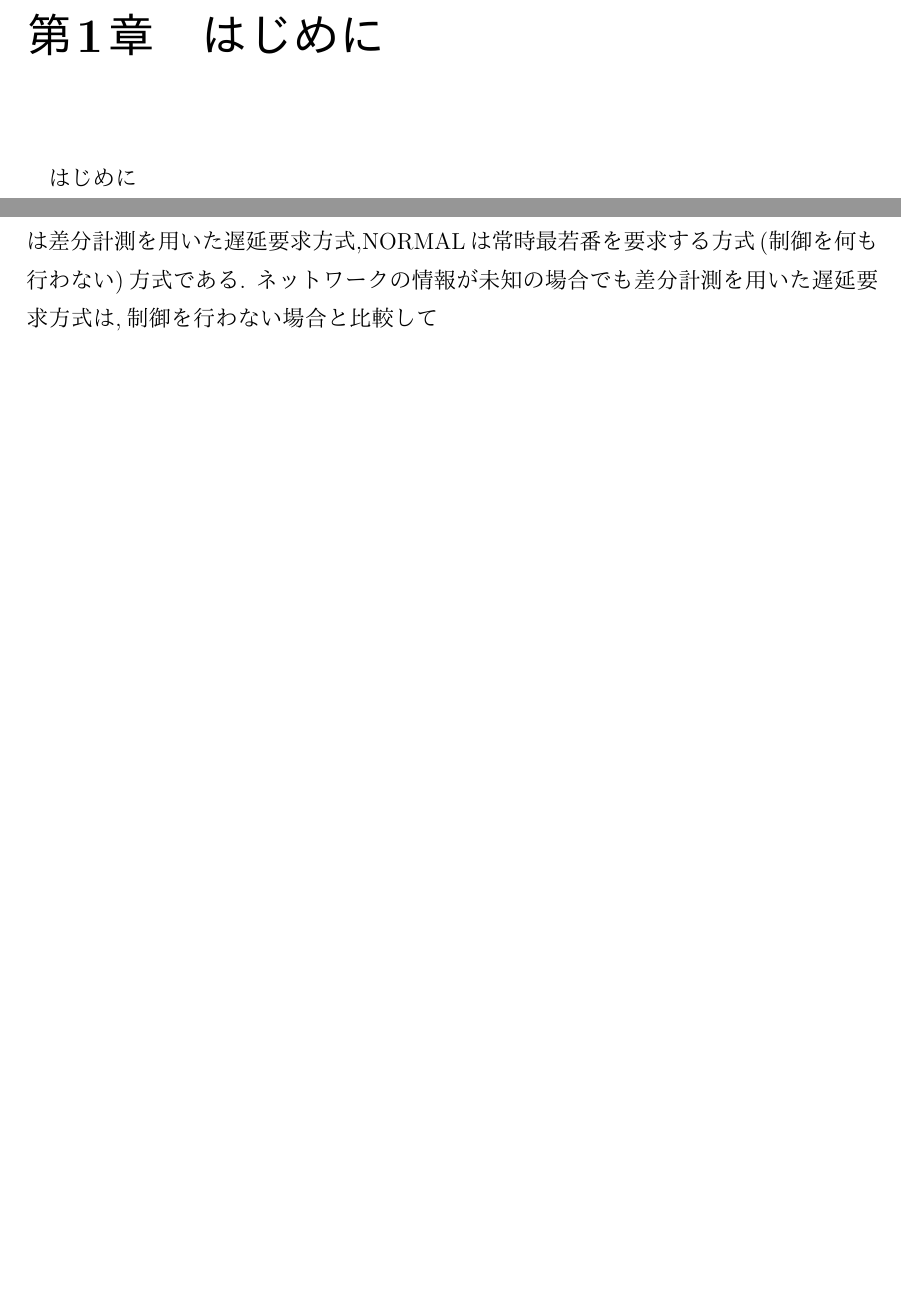
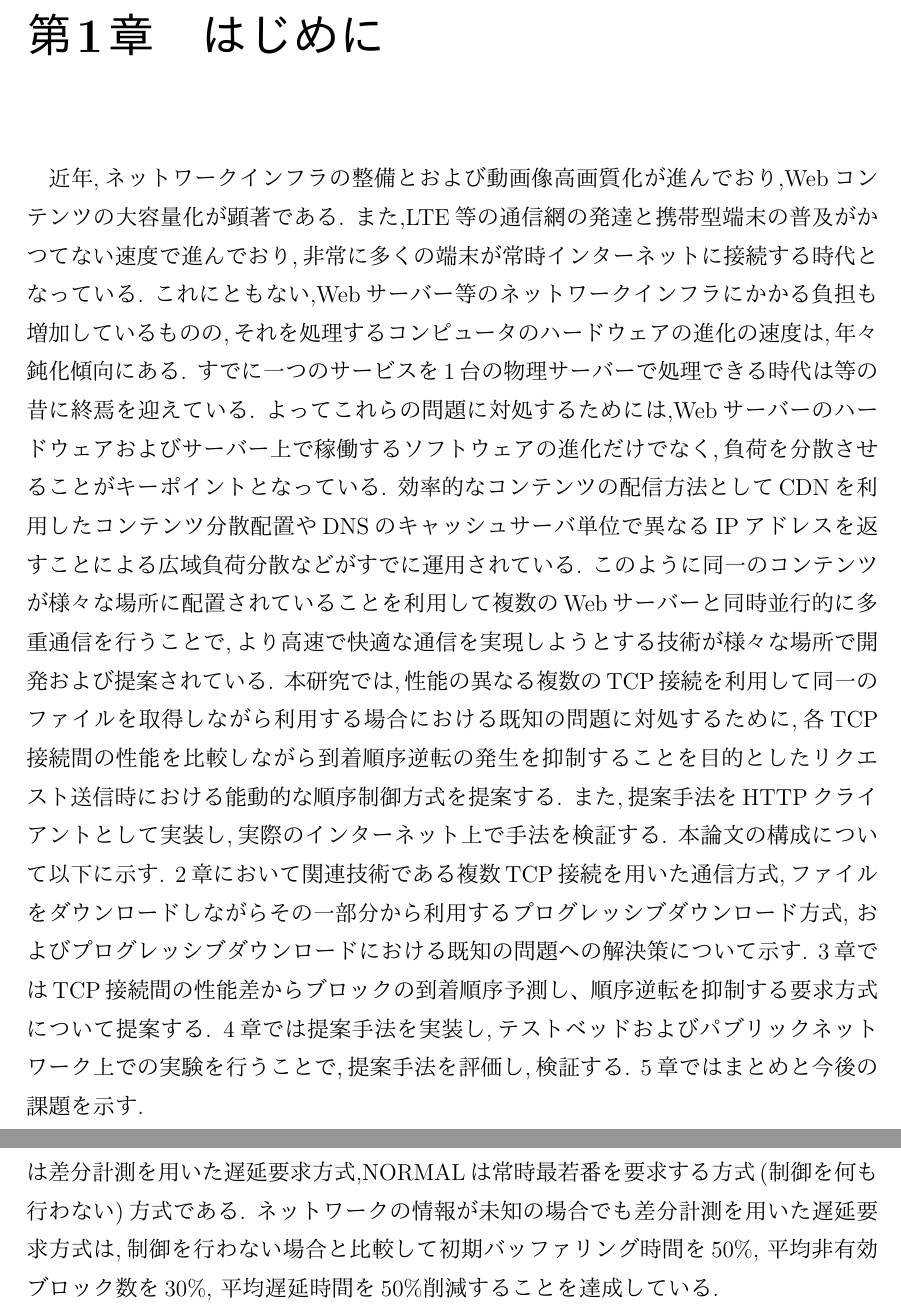
Before and after one commit to johejo/grad-thesis, a LaTeX thesis (grad-thesis.tex): two parts of pages 4 and 21 of 28, joined at a grey line, cut so that both start at the same text, the shorter picture padded with empty space. The pictures show the PDF file grad-thesis.pdf that the author committed with the source.

Commit message:
update 01230815

```diff
--- a/grad-thesis.tex
+++ b/grad-thesis.tex
@@ -54,7 +54,22 @@ Hiroshima City University}
 %%%%%%%%%%%%%%%%%%%%%%%%%%%%%%%%%%%%%%%%%%%%%%%%%%%%%%%%%%%%%%%%%%%%%%%%%%%%%
 \chapter{はじめに}\label{sec:sec1}
 %%% abst %%%
-はじめに
+近年,ネットワークインフラの整備とおよび動画像高画質化が進んでおり,Webコンテンツの大容量化が顕著である.
+また,LTE等の通信網の発達と携帯型端末の普及がかつてない速度で進んでおり,非常に多くの端末が常時インターネットに接続する時代となっている.
+これにともない,Webサーバー等のネットワークインフラにかかる負担も増加しているものの,それを処理するコンピュータのハードウェアの進化の速度は,年々鈍化傾向にある.
+すでに一つのサービスを1台の物理サーバーで処理できる時代は等の昔に終焉を迎えている.
+よってこれらの問題に対処するためには,Webサーバーのハードウェアおよびサーバー上で稼働するソフトウェアの進化だけでなく,負荷を分散させることがキーポイントとなっている.
+効率的なコンテンツの配信方法としてCDNを利用したコンテンツ分散配置やDNSのキャッシュサーバ単位で異なるIPアドレスを返すことによる広域負荷分散などがすでに運用されている.
+このように同一のコンテンツが様々な場所に配置されていることを利用して複数のWebサーバーと同時並行的に多重通信を行うことで,より高速で快適な通信を実現しようとする技術が様々な場所で開発および提案されている.
+本研究では,性能の異なる複数のTCP接続を利用して同一のファイルを取得しながら利用する場合における既知の問題に対処するために,各TCP接続間の性能を比較しながら到着順序逆転の発生を抑制することを目的としたリクエスト送信時における能動的な順序制御方式を提案する.
+また,提案手法をHTTPクライアントとして実装し,実際のインターネット上で手法を検証する.
+本論文の構成について以下に示す.
+2章において関連技術である複数TCP接続を用いた通信方式,ファイルをダウンロードしながらその一部分から利用するプログレッシブダウンロード方式, およびプログレッシブダウンロードにおける既知の問題への解決策について示す.
+3章ではTCP接続間の性能差からブロックの到着順序予測し、順序逆転を抑制する要求方式について提案する.
+4章では提案手法を実装し,テストベッドおよびパブリックネットワーク上での実験を行うことで,提案手法を評価し,検証する.
+5章ではまとめと今後の課題を示す.
+
+
 %%%%%%%%%%%%%%%%%%%%%%%%%%%%%%%%%%%%%%%%%%%%%%%%%%%%%%%%%%%%%%%%%%%%%%%%%%%%%
 % 第2章
 %%%%%%%%%%%%%%%%%%%%%%%%%%%%%%%%%%%%%%%%%%%%%%%%%%%%%%%%%%%%%%%%%%%%%%%%%%%%%
@@ -422,7 +437,7 @@ DIFFは差分計測を用いた遅延要求方式,NORMALは常時最若番を要
 
 パブリックミラーを利用した実験の結果を図\ref{ibtpub},図\ref{nsbpub}および図\ref{adtpub}に示す.
 DIFFは差分計測を用いた遅延要求方式,NORMALは常時最若番を要求する方式(制御を何も行わない)方式である.
-ネットワークの情報が未知の場合でも差分計測を用いた遅延要求方式は,制御を行わない場合と比較して
+ネットワークの情報が未知の場合でも差分計測を用いた遅延要求方式は,制御を行わない場合と比較して初期バッファリング時間を50\%, 平均非有効ブロック数を30\%, 平均遅延時間を50\%削減することを達成している.
 
 \begin{figure}[ht]
     \begin{center}
```
Also changed, not shown: grad-thesis.pdf, grad-thesis.tex (2 more changed lines).
